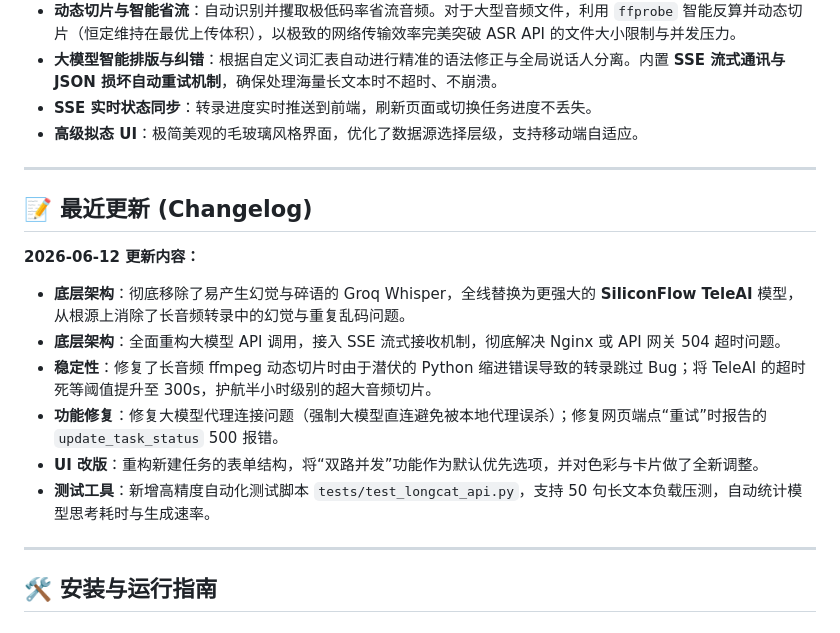
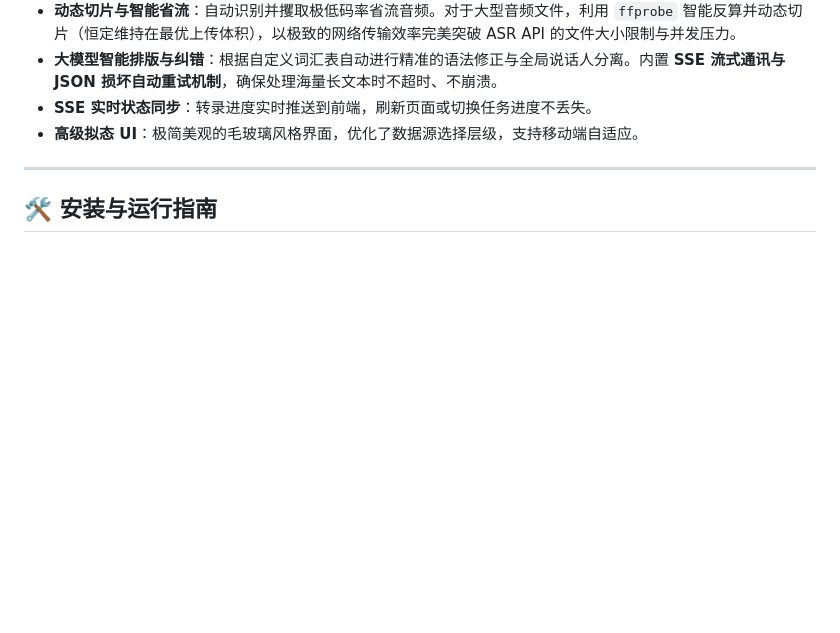
Before and after one commit to heribe/bili2text, a Markdown page: README.md, the part around the change. Rendered like a GitHub page; blank space fills up the shorter version.

Commit message:
docs: remove changelog section from README.md

```diff
--- a/README.md
+++ b/README.md
@@ -14,17 +14,6 @@ bili2text 是一个轻量、美观且完全私有化部署的 B 站视频语音
 
 ---
 
-## 📝 最近更新 (Changelog)
-
-**2026-06-12 更新内容：**
-- **底层架构**：彻底移除了易产生幻觉与碎语的 Groq Whisper，全线替换为更强大的 **SiliconFlow TeleAI** 模型，从根源上消除了长音频转录中的幻觉与重复乱码问题。
-- **底层架构**：全面重构大模型 API 调用，接入 SSE 流式接收机制，彻底解决 Nginx 或 API 网关 504 超时问题。
-- **稳定性**：修复了长音频 ffmpeg 动态切片时由于潜伏的 Python 缩进错误导致的转录跳过 Bug；将 TeleAI 的超时死等阈值提升至 300s，护航半小时级别的超大音频切片。
-- **功能修复**：修复大模型代理连接问题（强制大模型直连避免被本地代理误杀）；修复网页端点“重试”时报告的 `update_task_status` 500 报错。
-- **UI 改版**：重构新建任务的表单结构，将“双路并发”功能作为默认优先选项，并对色彩与卡片做了全新调整。
-- **测试工具**：新增高精度自动化测试脚本 `tests/test_longcat_api.py`，支持 50 句长文本负载压测，自动统计模型思考耗时与生成速率。
-
----
 
 ## 🛠️ 安装与运行指南
 
```
